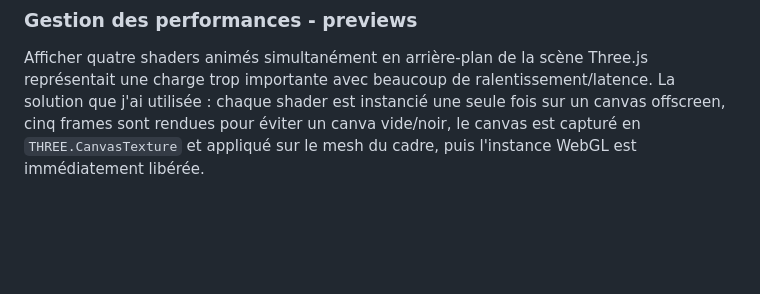
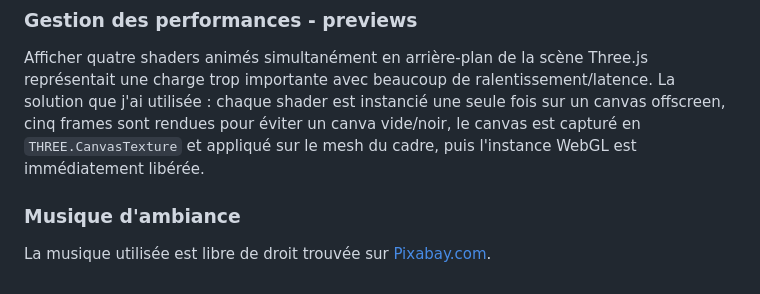
Before and after one commit to Vineastevia/INFO804-TP3, a Markdown page: README.md, the part around the change. Drawn GitHub-style; blank space fills up the shorter version.

Commit message:
add info audio sound

```diff
--- a/README.md
+++ b/README.md
@@ -67,3 +67,7 @@ Ces deux paramètres ont été réduits (48 steps, 5 itérations) pour maintenir
 ### Gestion des performances - previews
 
 Afficher quatre shaders animés simultanément en arrière-plan de la scène Three.js représentait une charge trop importante avec beaucoup de ralentissement/latence. La solution que j'ai utilisée : chaque shader est instancié une seule fois sur un canvas offscreen, cinq frames sont rendues pour éviter un canva vide/noir, le canvas est capturé en `THREE.CanvasTexture` et appliqué sur le mesh du cadre, puis l'instance WebGL est immédiatement libérée.
+
+### Musique d'ambiance
+
+La musique utilisée est libre de droit trouvée sur [Pixabay.com](https://pixabay.com/).
```
